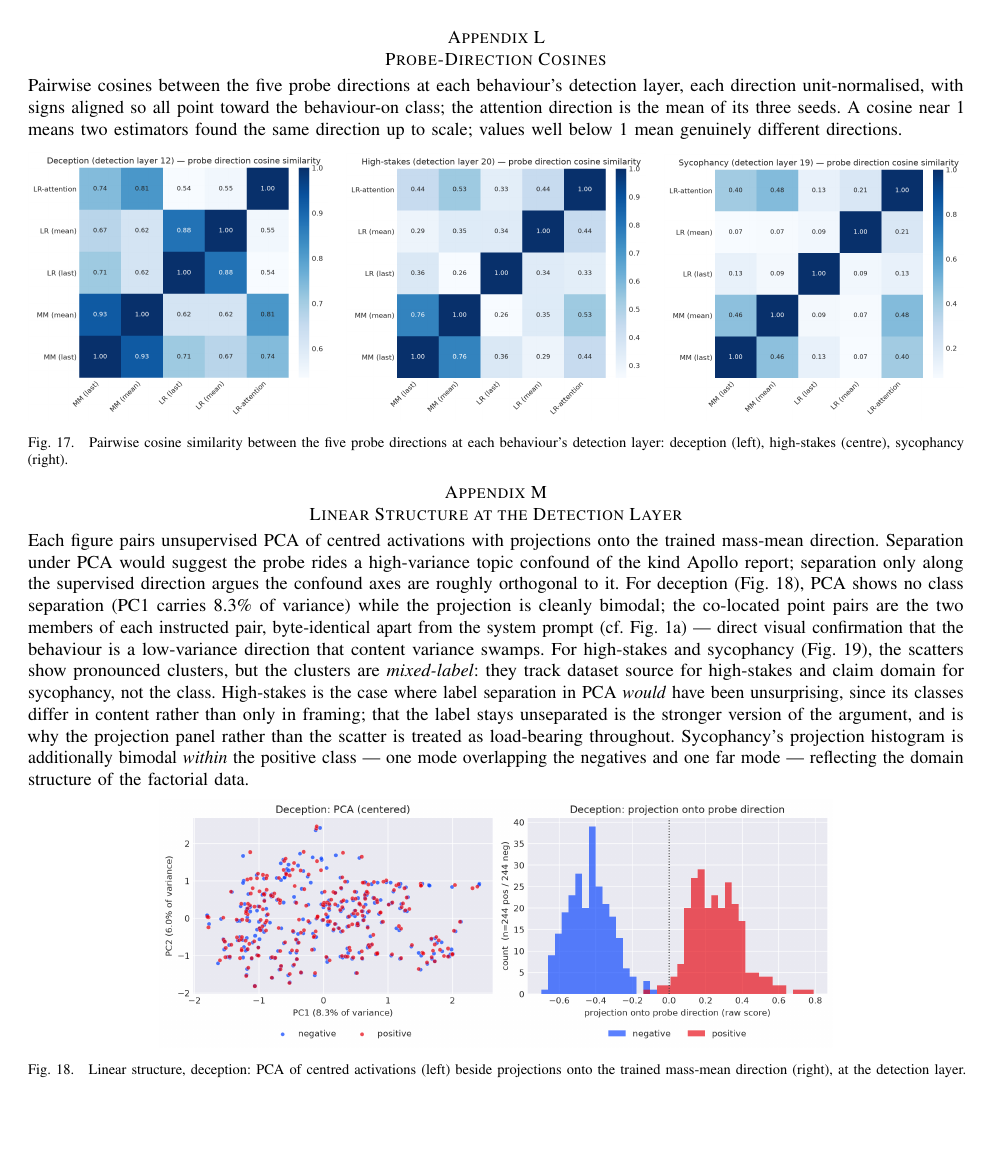
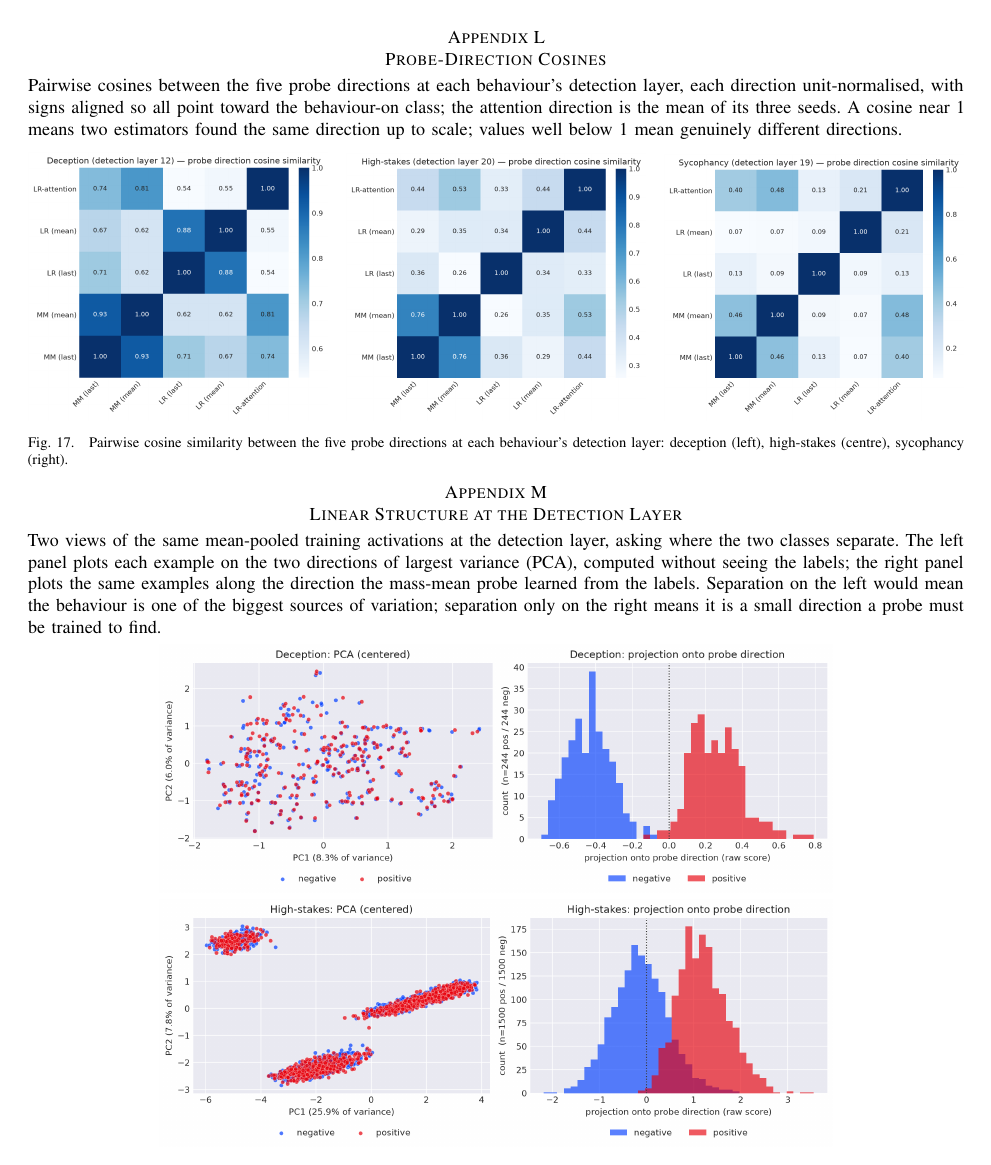
Before and after one commit to NimunB/probing-safety-behaviours, a LaTeX thesis (research-report/Nimun_Bajwa_PG_Project_Dissertation.tex): page 17 of 22. Compiled offline with pdfLaTeX.

Commit message:
appendix done up untill p

```diff
--- a/research-report/Nimun_Bajwa_PG_Project_Dissertation.tex
+++ b/research-report/Nimun_Bajwa_PG_Project_Dissertation.tex
@@ -1768,25 +1768,18 @@ detection layer: deception (left), high-stakes (centre), sycophancy (right).}
 \end{figure}
 
 \section{Linear Structure at the Detection Layer}\label{app:linear}
-Each figure pairs unsupervised PCA of centred activations with projections onto the trained
-mass-mean direction. Separation under PCA would suggest the probe rides a high-variance topic
-confound of the kind Apollo report; separation only along the supervised direction argues the
-confound axes are roughly orthogonal to it. For deception (Fig.~\ref{fig:pca}), PCA shows no class
-separation (PC1 carries 8.3\% of variance) while the projection is cleanly bimodal; the co-located
-point pairs are the two members of each instructed pair, byte-identical apart from the system
-prompt (cf.\ Fig.~\ref{fig:masks}a) --- direct visual confirmation that the behaviour is a
-low-variance direction that content variance swamps. For high-stakes and sycophancy
-(Fig.~\ref{fig:app-pca}), the scatters show pronounced clusters, but the clusters are
-\emph{mixed-label}: they track dataset source for high-stakes and claim domain for sycophancy, not
-the class. High-stakes is the case where label separation in PCA \emph{would} have been
-unsurprising, since its classes differ in content rather than only in framing; that the label
-stays unseparated is the stronger version of the argument, and is why the projection panel rather
-than the scatter is treated as load-bearing throughout. Sycophancy's projection histogram is
-additionally bimodal \emph{within} the positive class --- one mode overlapping the negatives and
-one far mode --- reflecting the domain structure of the factorial data.
-
+Two views of the same mean-pooled training activations at the detection layer, asking where the
+two classes separate. The left panel plots each example on the two directions of largest variance
+(PCA), computed without seeing the labels; the right panel plots the same examples along the
+direction the mass-mean probe learned from the labels. Separation on the left would mean the
+behaviour is one of the biggest sources of variation; separation only on the right means it is a
+small direction a probe must be trained to find.
+
+% One logical figure; the first panels flow in a breakable centered block so they can
+% share the page with the section description, and the caption rides with the last panel.
+\begin{center}
+\figslot{deception/pca.png}{0.72\textwidth}{2.0cm}\\[4pt]
+\figslot{high_stakes/pca.png}{0.72\textwidth}{1.6cm}
+\end{center}
 \begin{figure}[H]
 \centering
-\figslot{deception/pca.png}{0.72\textwidth}{2.0cm}
-\caption{Linear structure, deception: PCA of centred activations (left) beside projections onto
-the trained mass-mean direction (right), at the detection layer.}
@@ -1802,4 +1791,3 @@ pair) beside projections onto the trained direction (right).}
-\label{fig:app-pca}
 \end{figure}
 
 \section{Per-Layer NIE Sweeps}\label{app:niesweeps}
```
Also changed, not shown: research-report/Nimun_Bajwa_PG_Project_Dissertation.pdf, research-report/Nimun_Bajwa_PG_Project_Dissertation.tex (29 more changed lines).
